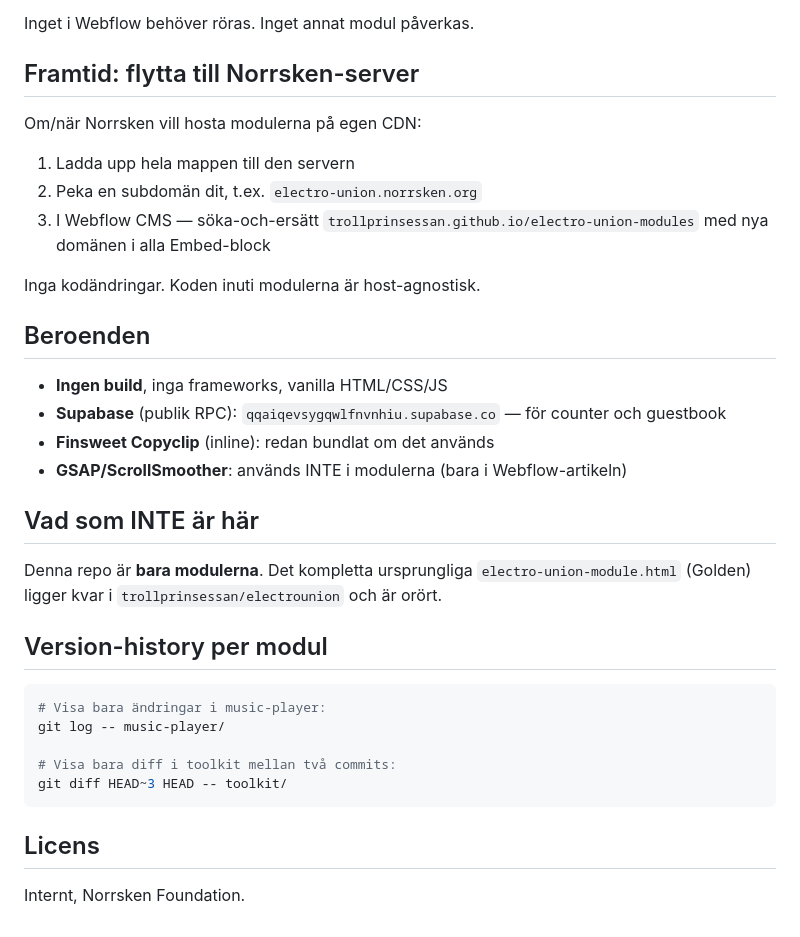
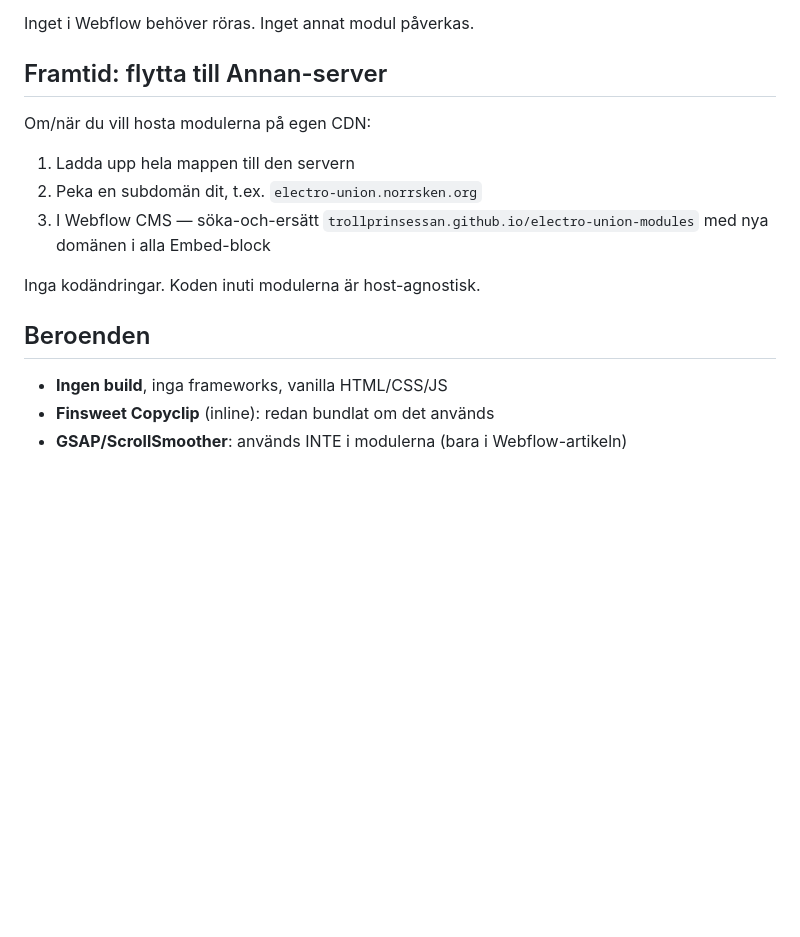
Before and after one commit to trollprinsessan/electro-union-modules, a Markdown page: README.md, the part around one of its changes. Rendered like a GitHub page; blank space fills up the shorter version.

````diff
--- a/README.md
+++ b/README.md
@@ -101,9 +78,9 @@ Push till GitHub → live inom ~60 sekunder på GitHub Pages-URL:en.
 
 Inget i Webflow behöver röras. Inget annat modul påverkas.
 
-## Framtid: flytta till Norrsken-server
+## Framtid: flytta till Annan-server
 
-Om/när Norrsken vill hosta modulerna på egen CDN:
+Om/när du vill hosta modulerna på egen CDN:
 
 1. Ladda upp hela mappen till den servern
 2. Peka en subdomän dit, t.ex. `electro-union.norrsken.org`
@@ -114,26 +91,5 @@ Inga kodändringar. Koden inuti modulerna är host-agnostisk.
 ## Beroenden
 
 - **Ingen build**, inga frameworks, vanilla HTML/CSS/JS
-- **Supabase** (publik RPC): `qqaiqevsygqwlfnvnhiu.supabase.co` — för counter och guestbook
 - **Finsweet Copyclip** (inline): redan bundlat om det används
 - **GSAP/ScrollSmoother**: används INTE i modulerna (bara i Webflow-artikeln)
-
-## Vad som INTE är här
-
-Denna repo är **bara modulerna**. Det kompletta ursprungliga `electro-union-module.html`
-(Golden) ligger kvar i `trollprinsessan/electrounion` och är orört.
-
-## Version-history per modul
-
-```bash
-# Visa bara ändringar i music-player:
-git log -- music-player/
-
-# Visa bara diff i toolkit mellan två commits:
-git diff HEAD~3 HEAD -- toolkit/
-```
-
-## Licens
-
-Internt, Norrsken Foundation.
-<!-- KP test push -->
````
Also changed, not shown: other parts of README.md (+1 -24 lines).
